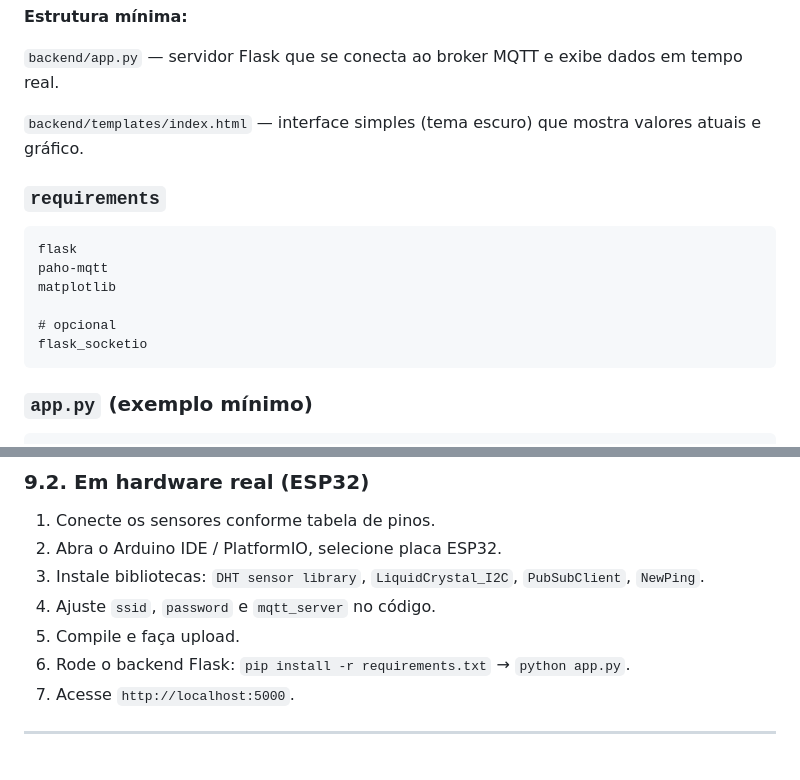
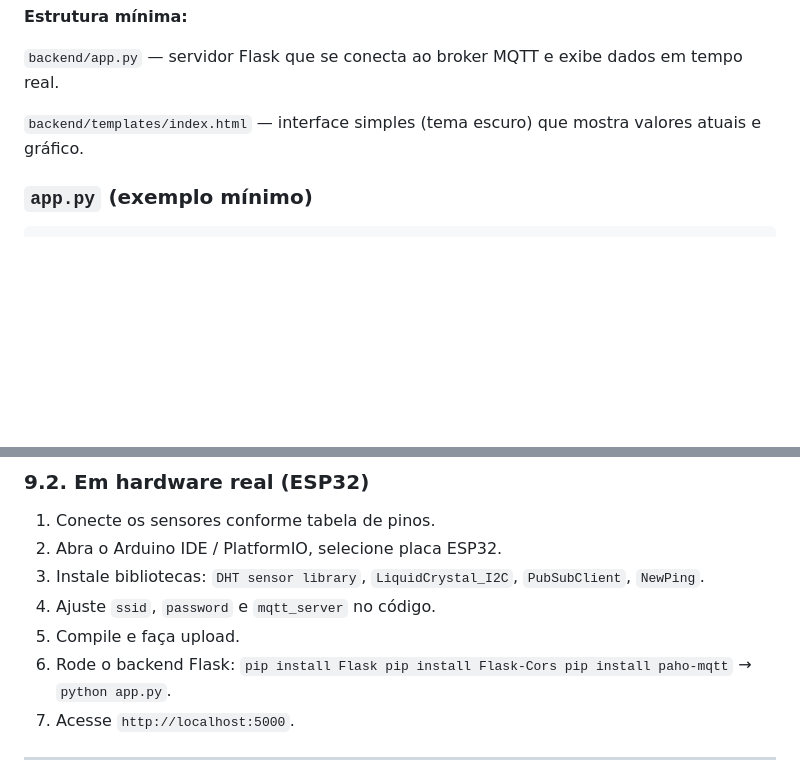
Before and after one commit to Luiz8734/GS_Sala_inteligente, a Markdown page: README.md, 2 parts joined by grey strips. GitHub-like rendering; blank space fills up the shorter version.

````diff
--- a/README.md
+++ b/README.md
@@ -523,17 +523,6 @@ void loop() {
 
 `backend/templates/index.html` — interface simples (tema escuro) que mostra valores atuais e gráfico.
 
-### `requirements`
-
-```
-flask
-paho-mqtt
-matplotlib
-
-# opcional
-flask_socketio
-```
-
 ### `app.py` (exemplo mínimo)
 
 ```python
@@ -1033,7 +1022,9 @@ if __name__ == "__main__":
 3. Instale bibliotecas: `DHT sensor library`, `LiquidCrystal_I2C`, `PubSubClient`, `NewPing`.
 4. Ajuste `ssid`, `password` e `mqtt_server` no código.
 5. Compile e faça upload.
-6. Rode o backend Flask: `pip install -r requirements.txt` → `python app.py`.
+6. Rode o backend Flask: `pip install Flask
+pip install Flask-Cors
+pip install paho-mqtt` → `python app.py`.
 7. Acesse `http://localhost:5000`.
 
 ---
````
